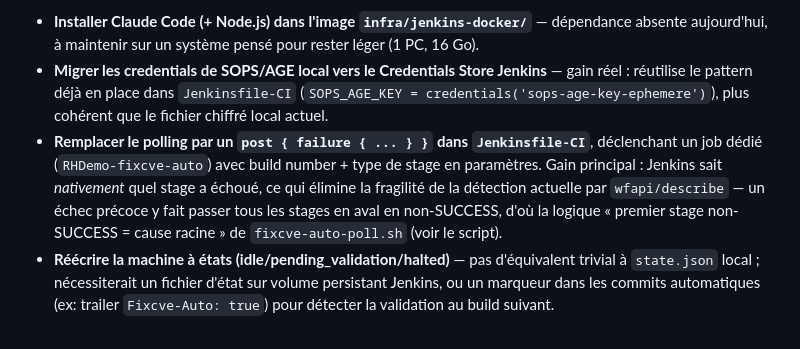
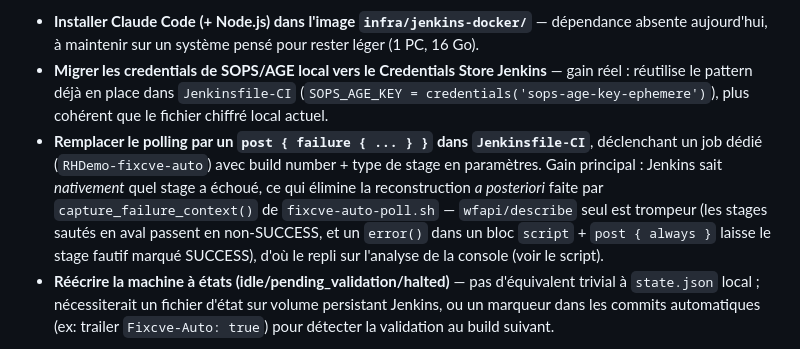
Before and after one commit to leuwen-lc/rhdemo, a Markdown page: rhDemo/docs/FIXCVE_AUTO.md, the part around the change. Rendered like a GitHub page.

Commit message:
docs(security): actualiser la note d'évolution future sur la détection du stage fautif (fixcve-auto)

```diff
--- a/rhDemo/docs/FIXCVE_AUTO.md
+++ b/rhDemo/docs/FIXCVE_AUTO.md
@@ -436,7 +436,7 @@ Alternative envisageable si le besoin se présente (plusieurs machines, survie
 
 - **Installer Claude Code (+ Node.js) dans l'image `infra/jenkins-docker/`** — dépendance absente aujourd'hui, à maintenir sur un système pensé pour rester léger (1 PC, 16 Go).
 - **Migrer les credentials de SOPS/AGE local vers le Credentials Store Jenkins** — gain réel : réutilise le pattern déjà en place dans `Jenkinsfile-CI` (`SOPS_AGE_KEY = credentials('sops-age-key-ephemere')`), plus cohérent que le fichier chiffré local actuel.
-- **Remplacer le polling par un `post { failure { ... } }` dans `Jenkinsfile-CI`**, déclenchant un job dédié (`RHDemo-fixcve-auto`) avec build number + type de stage en paramètres. Gain principal : Jenkins sait *nativement* quel stage a échoué, ce qui élimine la fragilité de la détection actuelle par `wfapi/describe` — un échec précoce y fait passer tous les stages en aval en non-SUCCESS, d'où la logique « premier stage non-SUCCESS = cause racine » de `fixcve-auto-poll.sh` (voir le script).
+- **Remplacer le polling par un `post { failure { ... } }` dans `Jenkinsfile-CI`**, déclenchant un job dédié (`RHDemo-fixcve-auto`) avec build number + type de stage en paramètres. Gain principal : Jenkins sait *nativement* quel stage a échoué, ce qui élimine la reconstruction *a posteriori* faite par `capture_failure_context()` de `fixcve-auto-poll.sh` — `wfapi/describe` seul est trompeur (les stages sautés en aval passent en non-SUCCESS, et un `error()` dans un bloc `script` + `post { always }` laisse le stage fautif marqué SUCCESS), d'où le repli sur l'analyse de la console (voir le script).
 - **Réécrire la machine à états (idle/pending_validation/halted)** — pas d'équivalent trivial à `state.json` local ; nécessiterait un fichier d'état sur volume persistant Jenkins, ou un marqueur dans les commits automatiques (ex: trailer `Fixcve-Auto: true`) pour détecter la validation au build suivant.
 
 Coût principal : toucher `Jenkinsfile-CI` (pipeline critique déjà volumineux) et réimplémenter en Groovy une logique aujourd'hui simple et auditable en bash. À ne migrer que si un besoin concret l'exige, pas par principe.
```
